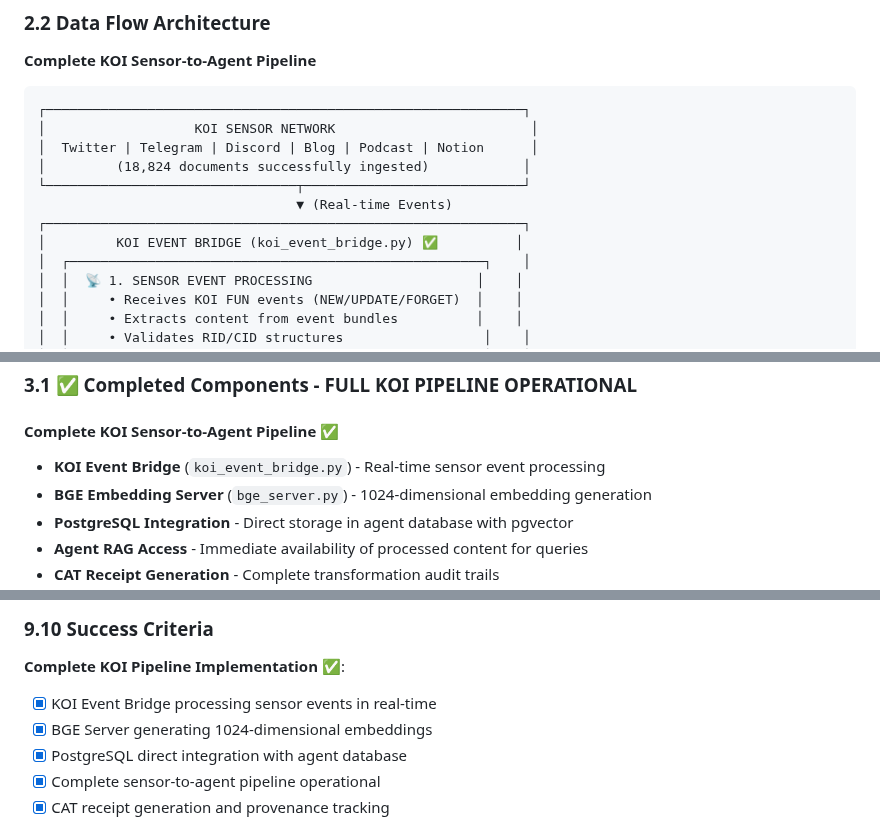
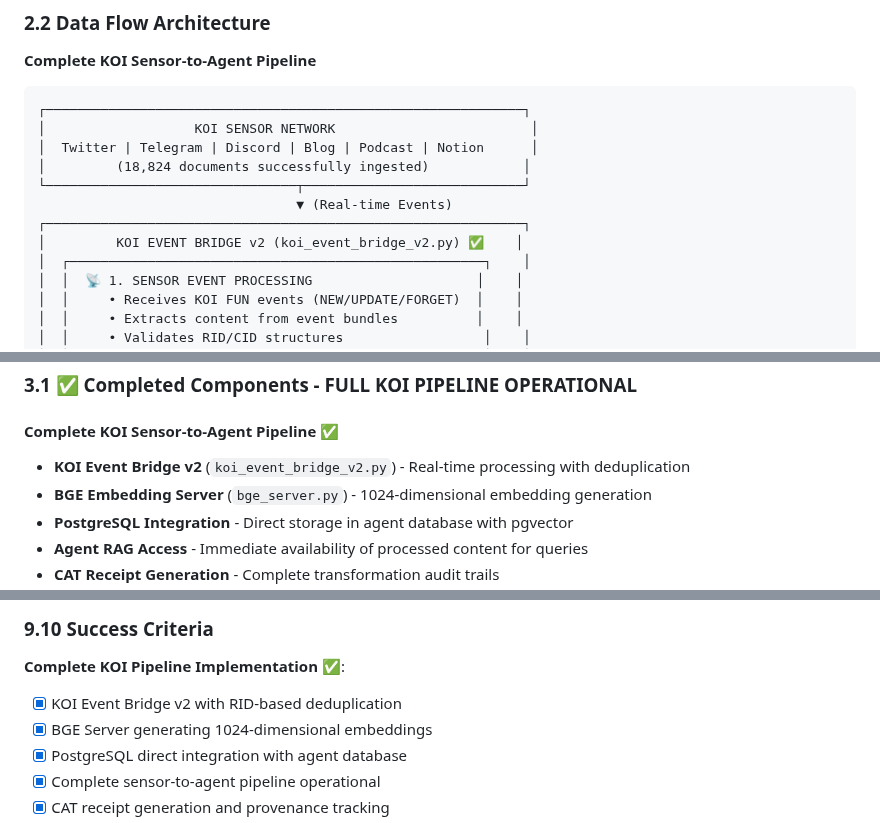
Before and after one commit to gaiaaiagent/koi-research, a Markdown page: docs/KOI_MASTER_IMPLEMENTATION_GUIDE.md, 3 parts joined by grey strips. Drawn GitHub-style.

```diff
--- a/docs/KOI_MASTER_IMPLEMENTATION_GUIDE.md
+++ b/docs/KOI_MASTER_IMPLEMENTATION_GUIDE.md
@@ -146,7 +146,7 @@ This master guide consolidates the complete KOI (Knowledge Organization Infrastr
 └────────────────────────────────┬────────────────────────────┘
                                  ▼ (Real-time Events)
 ┌─────────────────────────────────────────────────────────────┐
-│         KOI EVENT BRIDGE (koi_event_bridge.py) ✅          │
+│         KOI EVENT BRIDGE v2 (koi_event_bridge_v2.py) ✅    │
 │  ┌─────────────────────────────────────────────────────┐    │
 │  │  📡 1. SENSOR EVENT PROCESSING                     │    │
 │  │     • Receives KOI FUN events (NEW/UPDATE/FORGET)  │    │
@@ -234,7 +234,7 @@ interface CATReceipt {
 ### 3.1 ✅ Completed Components - FULL KOI PIPELINE OPERATIONAL
 
 #### Complete KOI Sensor-to-Agent Pipeline ✅
-- **KOI Event Bridge** (`koi_event_bridge.py`) - Real-time sensor event processing
+- **KOI Event Bridge v2** (`koi_event_bridge_v2.py`) - Real-time processing with deduplication
 - **BGE Embedding Server** (`bge_server.py`) - 1024-dimensional embedding generation
 - **PostgreSQL Integration** - Direct storage in agent database with pgvector
 - **Agent RAG Access** - Immediate availability of processed content for queries
@@ -1506,7 +1506,7 @@ CMD ["python", "koi_mcp_server.py"]
 ### 9.10 Success Criteria
 
 **Complete KOI Pipeline Implementation** ✅:
-- [x] KOI Event Bridge processing sensor events in real-time
+- [x] KOI Event Bridge v2 with RID-based deduplication
 - [x] BGE Server generating 1024-dimensional embeddings
 - [x] PostgreSQL direct integration with agent database
 - [x] Complete sensor-to-agent pipeline operational
```
Also changed, not shown: other parts of docs/KOI_MASTER_IMPLEMENTATION_GUIDE.md (+5 -5 lines).
